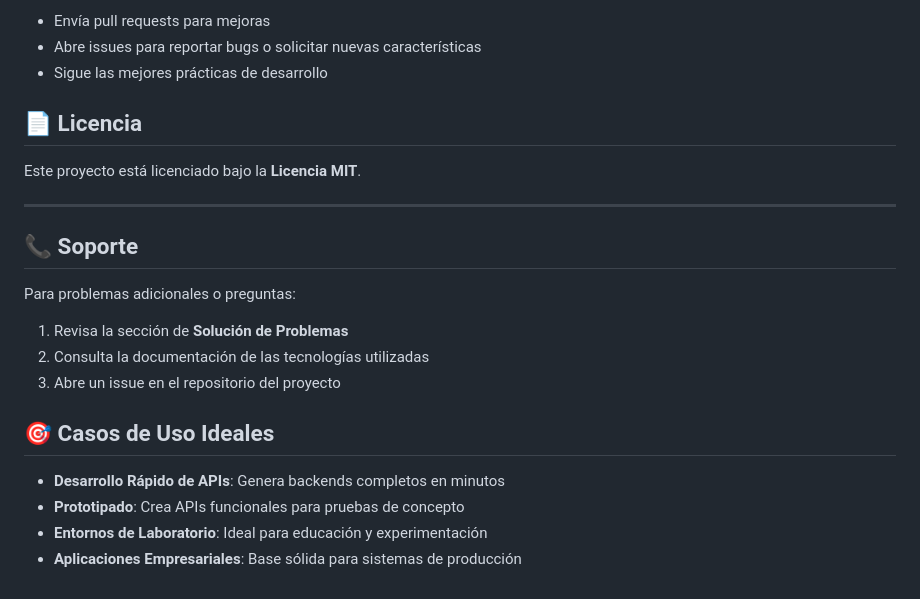
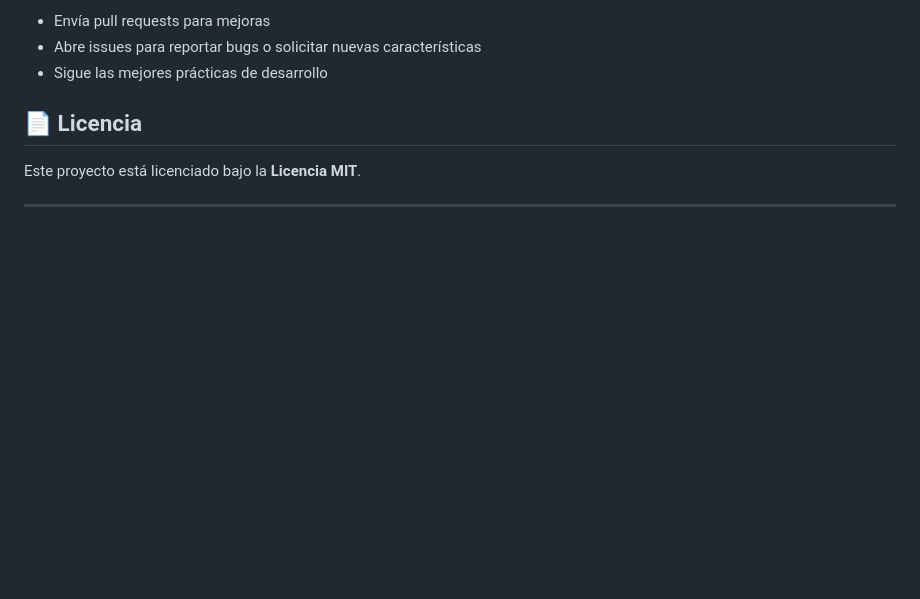
Before and after one commit to Andree4/GeneradorNestJSJWT, a Markdown page: README.md, the part around the change. Drawn GitHub-style; blank space fills up the shorter version.

```diff
--- a/README.md
+++ b/README.md
@@ -243,18 +243,3 @@ Content-Type: application/json
 Este proyecto está licenciado bajo la **Licencia MIT**.
 
 ---
-
-## 📞 Soporte
-
-Para problemas adicionales o preguntas:
-
-1. Revisa la sección de **Solución de Problemas**
-2. Consulta la documentación de las tecnologías utilizadas
-3. Abre un issue en el repositorio del proyecto
-
-## 🎯 Casos de Uso Ideales
-
-- **Desarrollo Rápido de APIs**: Genera backends completos en minutos
-- **Prototipado**: Crea APIs funcionales para pruebas de concepto
-- **Entornos de Laboratorio**: Ideal para educación y experimentación
-- **Aplicaciones Empresariales**: Base sólida para sistemas de producción
```
